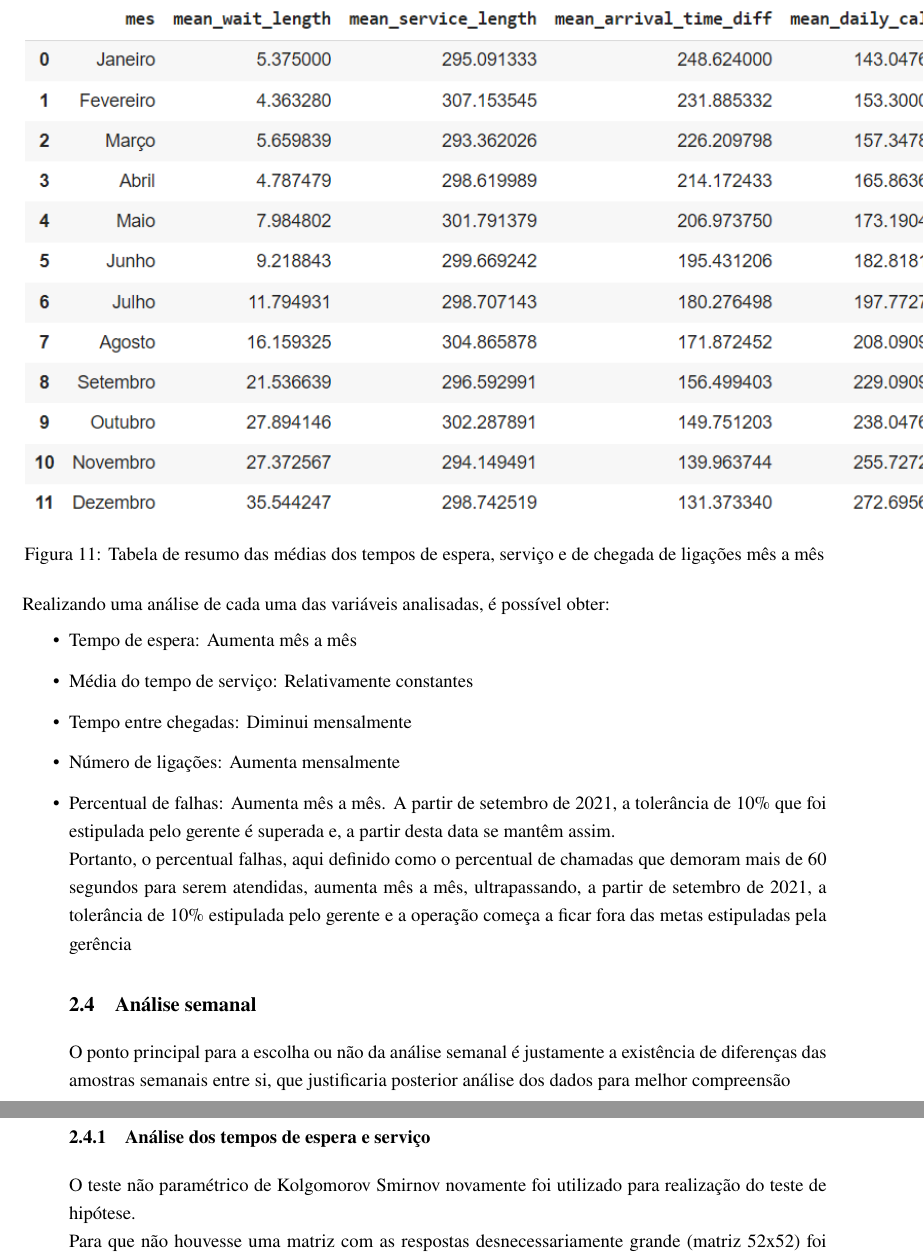
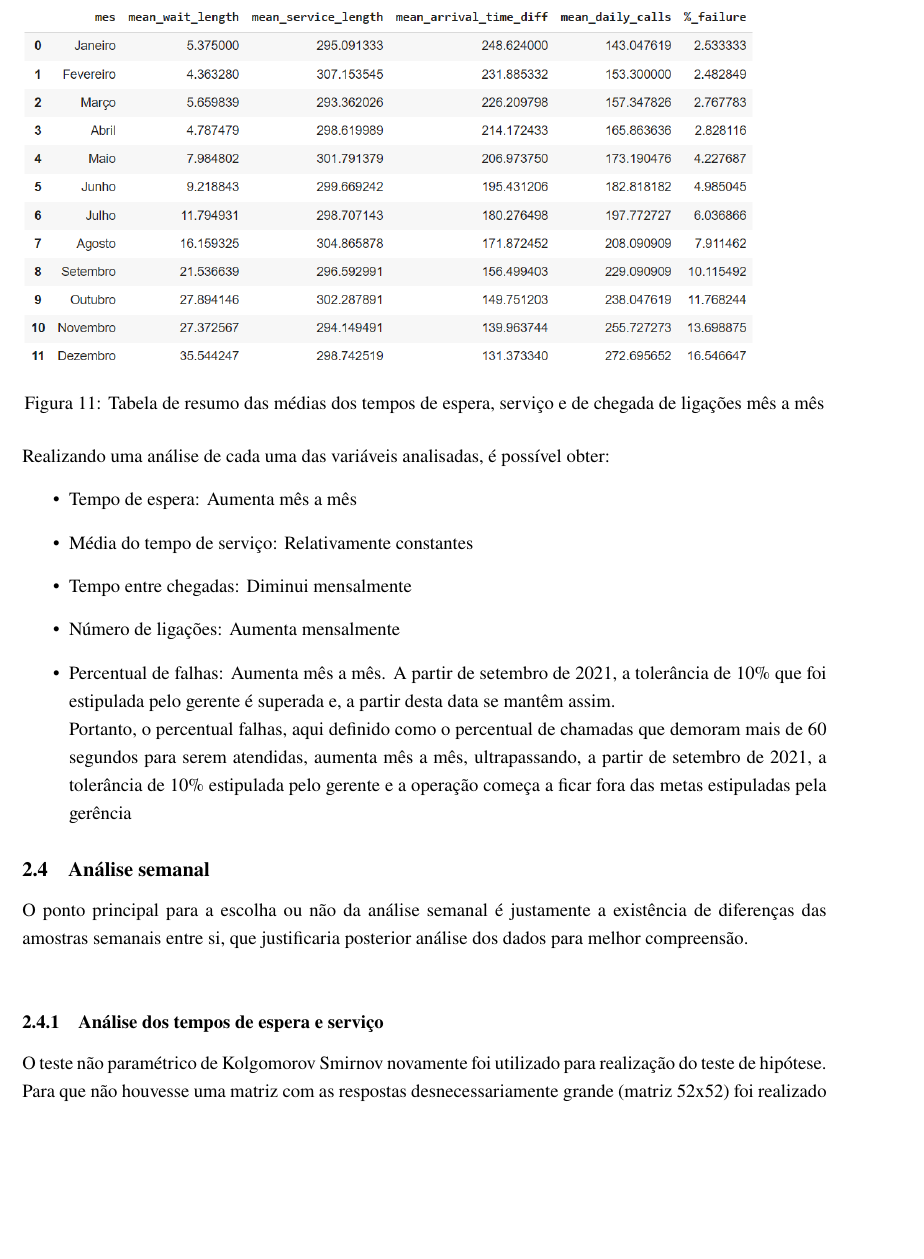
Before and after one commit to lucasgmalheiros/projeto-simulacao, a LaTeX document (Documentos/main.tex, which reads Documentos/analise-de-dados/mensal/mensal.tex, Documentos/analise-de-dados/semanal/semanal.tex): two parts of pages 13 and 14 of 20 before the commit and part of page 13 of 19 after it, the two joined at a grey line, cut so that both start at the same text, the shorter picture padded with empty space. Compiled offline with pdfLaTeX.

Commit message:
alterações mensal semanal

```diff
--- a/Documentos/analise-de-dados/mensal/mensal.tex
+++ b/Documentos/analise-de-dados/mensal/mensal.tex
@@ -1,9 +1,9 @@
 \subsection{Análise mensal}
 Foi realizada uma análise mês a mês a fim de identificar, a partir de uma nova perspectiva. Para isso, foi gerada uma tabela com um resumo das médias dos tempos de espera, serviço e de chegada de ligação mês a mês.\\
 A partir disso, foi possível calcular a porcentagem de falha (\%\_failure), com base na divisão do número total de ligações que demoraram mais de 60 segundos para serem atendidas pelo total de ligações atendidas em cada mês.
-A partir dessa tabela \ref*{fig: tmes}  é possível retirar algumas conclusões relevantes e transformar a base de dados com filtro mês a mês em informações capazes de nos demonstrar o comportamento do processo de atendimento nos quesitos tempo de espera médio, duração média do atendimento, média do tempo entre as chegadas, média do número de ligações recebidas e também a porcentagem de falhas.
+A partir dessa tabela \ref*{fig: tmes} é possível retirar algumas conclusões relevantes e transformar a base de dados com filtro mês a mês em informações capazes de nos demonstrar o comportamento do processo de atendimento nos quesitos tempo de espera médio, duração média do atendimento, média do tempo entre as chegadas, média do número de ligações recebidas e também a porcentagem de falhas.
 \begin{figure}[H]
-    \includegraphics{analise-de-dados/mensal/tabmens.png}
+    \includegraphics[scale=0.7]{analise-de-dados/mensal/tabmens.png}
     \caption{Tabela de resumo das médias dos tempos de espera, serviço e de chegada de ligações mês a mês}
     \label{fig: tmes}
 \end{figure}
@@ -14,5 +14,8 @@ Realizando uma análise de cada uma das variáveis analisadas, é possível obte
     \item Média do tempo de serviço: Relativamente constantes
     \item Tempo entre chegadas: Diminui mensalmente
     \item Número de ligações: Aumenta mensalmente
-    \item Percentual de falhas: Aumenta mês a mês. A partir de setembro de 2021, a tolerância de 10\% que foi estipulada pelo gerente é superada e, a partir desta data se mantêm assim.\\
-Portanto, o percentual falhas, aqui definido como o percentual de chamadas que demoram mais de 60 segundos para serem atendidas, aumenta mês a mês, ultrapassando, a partir de setembro de 2021, a tolerância de 10\% estipulada pelo gerente e a operação começa a ficar fora das metas estipuladas pela gerência
+    \item Percentual de falhas: Aumenta mês a mês. A partir de setembro de 2021, a tolerância de 10\% que foi estipulada pelo
+     gerente é superada e, a partir desta data se mantêm assim.\\
+Portanto, o percentual falhas, aqui definido como o percentual de chamadas que demoram mais de 60 segundos para serem atendidas, aumenta mês a mês, ultrapassando, a partir de setembro de 2021,
+a tolerância de 10\% estipulada pelo gerente e a operação começa a ficar fora das metas estipuladas pela gerência
+\end{itemize}
--- a/Documentos/analise-de-dados/semanal/semanal.tex
+++ b/Documentos/analise-de-dados/semanal/semanal.tex
@@ -1,5 +1,5 @@
 \subsection{Análise semanal}
-O ponto principal para a escolha ou não da análise semanal é justamente a existência de diferenças das amostras semanais entre si, que justificaria posterior análise dos dados para melhor compreensão\\
+O ponto principal para a escolha ou não da análise semanal é justamente a existência de diferenças das amostras semanais entre si, que justificaria posterior análise dos dados para melhor compreensão.\\
 \subsubsection{Análise dos tempos de espera e serviço}
 O teste não paramétrico de Kolgomorov Smirnov novamente foi utilizado para realização do teste de hipótese.\\
 Para que não houvesse uma matriz com as respostas desnecessariamente grande (matriz 52x52) foi realizado o teste apenas para as semanas dos meses de dezembro e janeiro.\\
```
